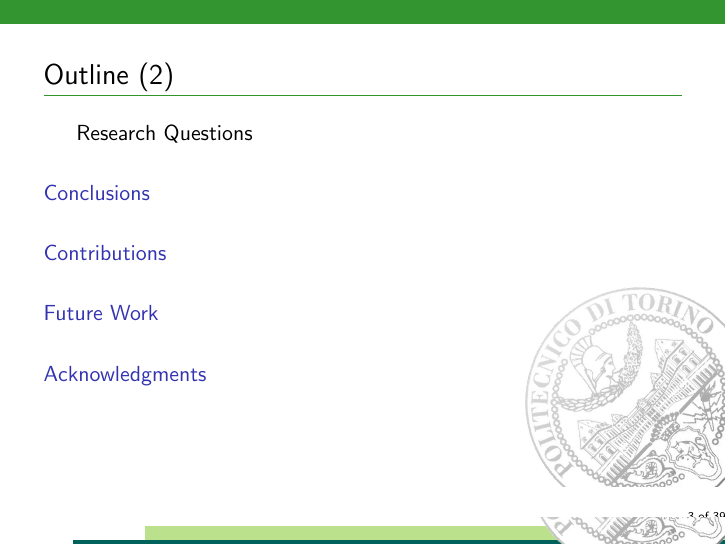
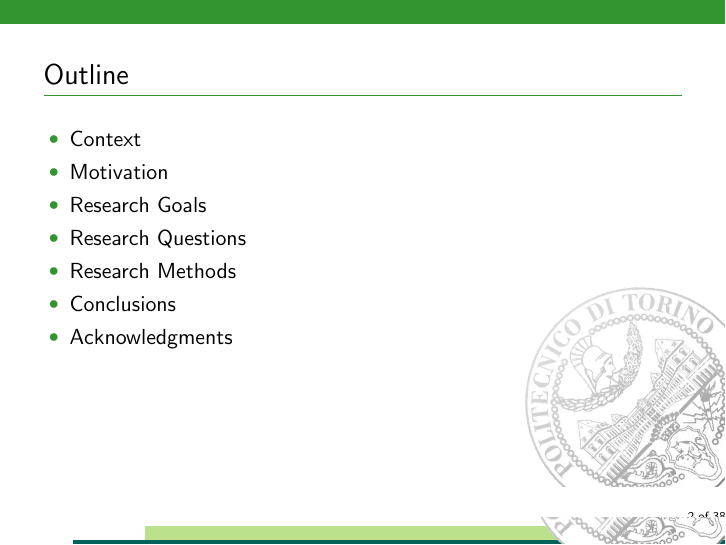
Before and after one commit to gomesluiz/my-doctoral-presentation, LaTeX slides (chameleon.tex, which reads content.tex): page 3 of 40 before the commit and page 2 of 39 after it. Compiled offline with pdfLaTeX.

Commit message:
Updates contents.

```diff
--- a/content.tex
+++ b/content.tex
@@ -1,11 +1,18 @@
 \begin{frame}[t,plain]
-\titlepage
+    \titlepage
 \end{frame}
 
-\begin{frame}[t, allowframebreaks, fragile]
-    \frametitle{Outline}
-    \tableofcontents
- \end{frame}
+\begin{frame}[t,fragile]{Outline}
+    \begin{itemize}
+        \item Context
+        \item Motivation
+        \item Research Goals
+        \item Research Questions
+        \item Research Methods
+        \item Conclusions
+        \item Acknowledgments
+    \end{itemize}
+\end{frame}
 
 \section{Context}
 \begin{frame}[t,fragile]{Context}
```
Also changed, not shown: main.tex (+5 -5 lines), content.tex (1 more changed lines).
